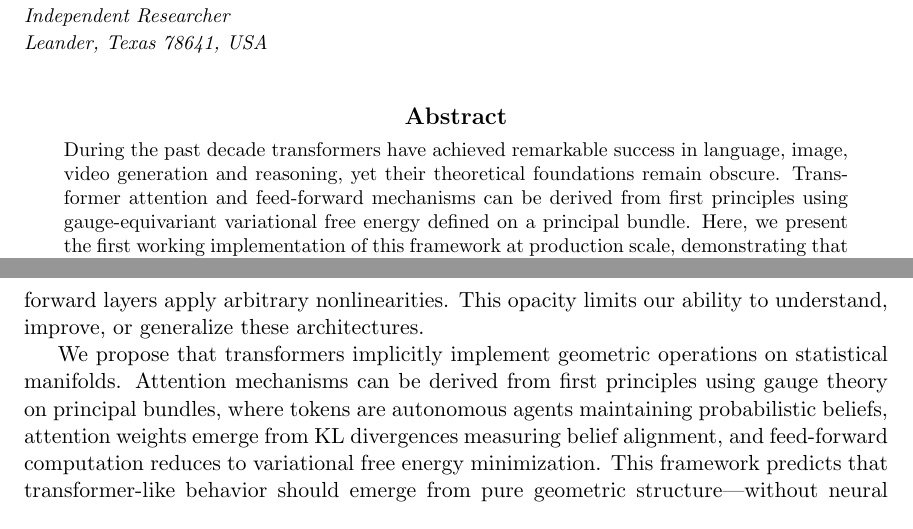
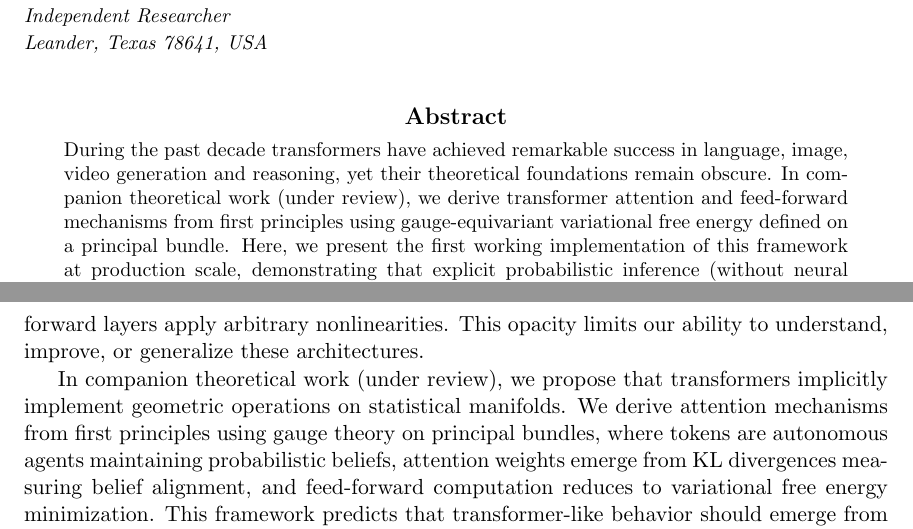
Before and after one commit to cdenn016/Gauge-Transformer, a LaTeX paper (Docs/Transformer Manuscript/LLM_VFE_manuscript.tex): two parts of pages 1 and 2 of 38, joined at a grey line, cut so that both start at the same text. Compiled offline with pdfLaTeX.

Commit message:
Use consistent phrasing for companion work references
- Abstract and Introduction now use "In companion theoretical work (under review)"
- Matches existing phrasing at lines 852 and 1145

```diff
--- a/Docs/Transformer Manuscript/LLM_VFE_manuscript.tex
+++ b/Docs/Transformer Manuscript/LLM_VFE_manuscript.tex
@@ -41,7 +41,7 @@
 \ShortHeadings{Attention and Transformers Without Neural Architectures}{Dennis}
 
 \begin{abstract}
-During the past decade transformers have achieved remarkable success in language, image, video generation and reasoning, yet their theoretical foundations remain obscure. Transformer attention and feed-forward mechanisms can be derived from first principles using gauge-equivariant variational free energy defined on a principal bundle. Here, we present the first working implementation of this framework at production scale, demonstrating that explicit probabilistic inference (without neural architectures) achieves meaningful language modeling performance.
+During the past decade transformers have achieved remarkable success in language, image, video generation and reasoning, yet their theoretical foundations remain obscure. In companion theoretical work (under review), we derive transformer attention and feed-forward mechanisms from first principles using gauge-equivariant variational free energy defined on a principal bundle. Here, we present the first working implementation of this framework at production scale, demonstrating that explicit probabilistic inference (without neural architectures) achieves meaningful language modeling performance.
 
 We implement and validate gauge-theoretic transformers using natural gradient descent on statistical manifolds with multi-head attention defined by Lie group structure. On token-level language modeling (WikiText-103, vocabulary 50,257), our single-layer SO(20) gauge architecture achieves perplexity 230 using pure variational inference---without MLPs, activation functions, or learned attention projections. We compare against standard transformers under parameter-matched ($\sim$24M) and embedding-matched (dimension 100) conditions.
 
@@ -54,7 +54,7 @@ This proof-of-principle establishes that gauge-theoretic attention is not merely
 
 Transformer architectures~\citep{vaswani2017attention} have revolutionized natural language processing, achieving remarkable performance on tasks from translation to reasoning~\citep{devlin2018bert,radford2019language,brown2020language}. Yet their theoretical foundations remain obscure. Why does dot-product attention work? What makes the specific combination of multi-head attention and feed-forward networks so effective? Standard transformers provide no principled answers---attention weights emerge from learned projections, and feed-forward layers apply arbitrary nonlinearities. This opacity limits our ability to understand, improve, or generalize these architectures.
 
-We propose that transformers implicitly implement geometric operations on statistical manifolds. Attention mechanisms can be derived from first principles using gauge theory on principal bundles, where tokens are autonomous agents maintaining probabilistic beliefs, attention weights emerge from KL divergences measuring belief alignment, and feed-forward computation reduces to variational free energy minimization. This framework predicts that transformer-like behavior should emerge from pure geometric structure---without neural networks, learned weight matrices, or activation functions.
+In companion theoretical work (under review), we propose that transformers implicitly implement geometric operations on statistical manifolds. We derive attention mechanisms from first principles using gauge theory on principal bundles, where tokens are autonomous agents maintaining probabilistic beliefs, attention weights emerge from KL divergences measuring belief alignment, and feed-forward computation reduces to variational free energy minimization. This framework predicts that transformer-like behavior should emerge from pure geometric structure---without neural networks, learned weight matrices, or activation functions.
 
 This paper presents the first implementation of gauge-theoretic transformers at production scale, testing whether explicit geometric inference can perform meaningful language modeling. We implement a complete gauge variational free energy (VFE) architecture using SO(20) gauge symmetry, KL-divergence attention, and natural gradient descent on statistical manifolds. The architecture contains \emph{zero neural network components}: no MLPs, no ReLU/GELU activations, no learned attention projections $W_Q, W_K, W_V$. All computation derives from geometric operations on probability distributions.
 
```
